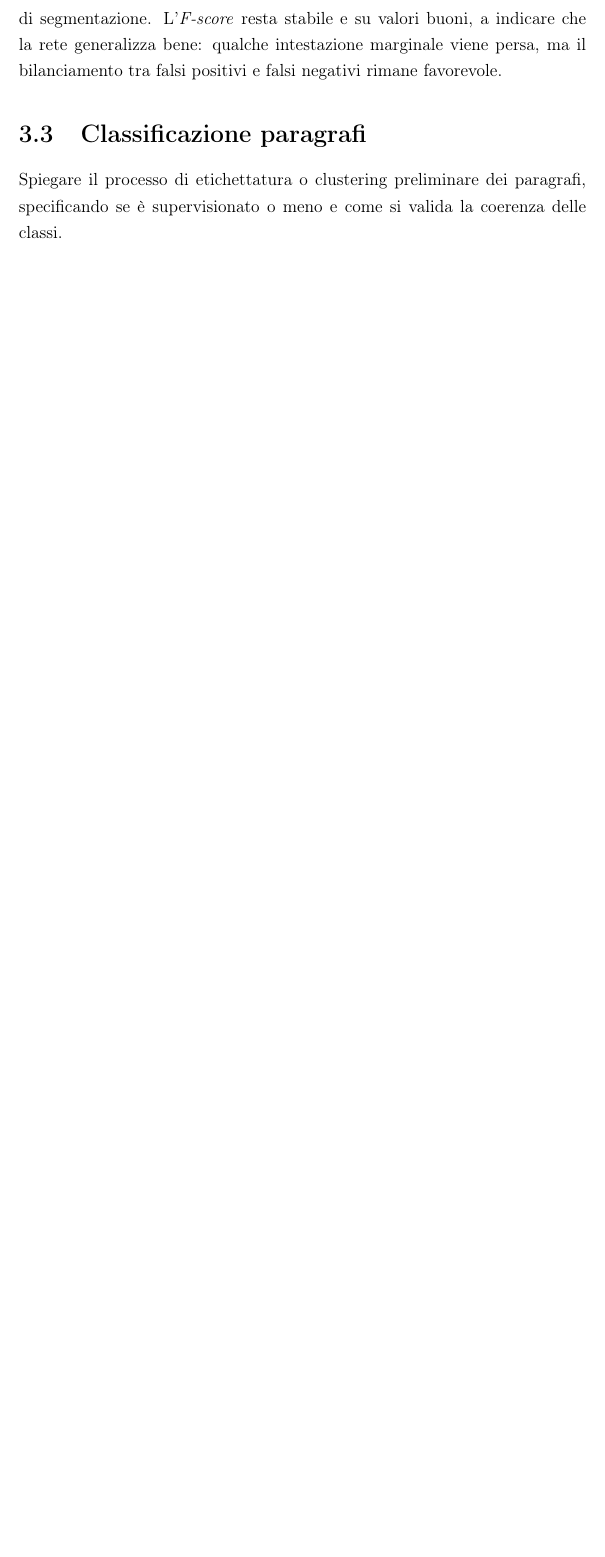
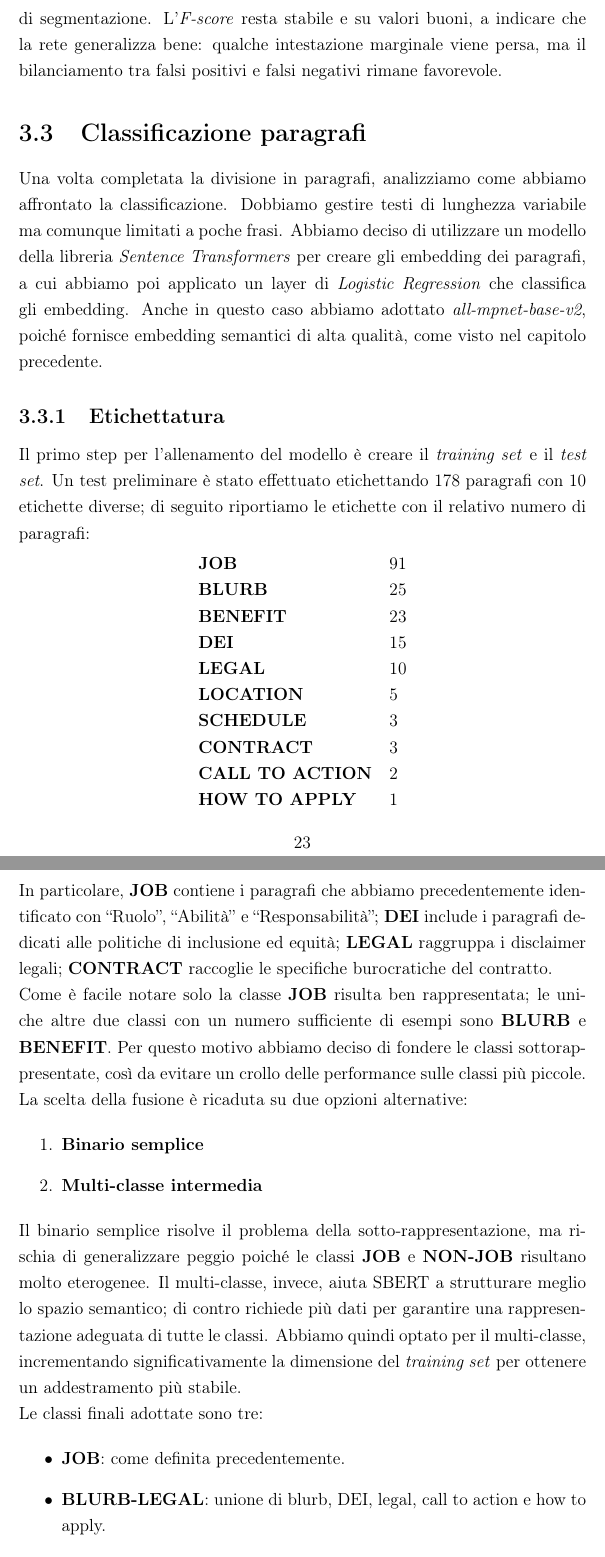
Before and after one commit to Tbag00/tesi_triennale, a LaTeX document (main.tex, which reads 2datacleaning.tex): part of page 23 of 27 before the commit and two parts of pages 23 and 24 of 29 after it, the two joined at a grey line, cut so that both start at the same text, the shorter picture padded with empty space. Compiled offline with pdfLaTeX.

Commit message:
iniziata sezione sull'etichetatura dei paragrafi

```diff
--- a/2datacleaning.tex
+++ b/2datacleaning.tex
@@ -292,4 +292,42 @@ eval_frequency = 200
 \noindent Il \textit{test set} è composto da altre 20 descrizioni per un totale di 150 intestazioni.
 \noindent Il modello mostra una \textit{precisione} elevata e una \textit{sensibilità} complessivamente soddisfacente. La \textit{recall}, come evidenziato in Figura~\ref{fig:header-metrics}, diminuisce in modo sensibile, ma rimane entro un intervallo accettabile per l'obiettivo di segmentazione. L'\textit{F-score} resta stabile e su valori buoni, a indicare che la rete generalizza bene: qualche intestazione marginale viene persa, ma il bilanciamento tra falsi positivi e falsi negativi rimane favorevole.
 \section{Classificazione paragrafi}
-Spiegare il processo di etichettatura o clustering preliminare dei paragrafi, specificando se è supervisionato o meno e come si valida la coerenza delle classi.
+
+\noindent Una volta completata la divisione in paragrafi, analizziamo come abbiamo affrontato la classificazione. Dobbiamo gestire testi di lunghezza variabile ma comunque limitati a poche frasi. Abbiamo deciso di utilizzare un modello della libreria \textit{Sentence Transformers} per creare gli embedding dei paragrafi, a cui abbiamo poi applicato un layer di \textit{Logistic Regression} che classifica gli embedding. Anche in questo caso abbiamo adottato \textit{all-mpnet-base-v2}, poiché fornisce embedding semantici di alta qualità, come visto nel capitolo precedente.
+
+\subsection{Etichettatura}
+
+\noindent Il primo step per l'allenamento del modello è creare il \textit{training set} e il \textit{test set}. Un test preliminare è stato effettuato etichettando 178 paragrafi con 10 etichette diverse; di seguito riportiamo le etichette con il relativo numero di paragrafi:
+
+\begin{center}
+\begin{tabular}{ll}
+\textbf{JOB} & 91 \\
+\textbf{BLURB} & 25 \\
+\textbf{BENEFIT} & 23 \\
+\textbf{DEI} & 15 \\
+\textbf{LEGAL} & 10 \\
+\textbf{LOCATION} & 5 \\
+\textbf{SCHEDULE} & 3 \\
+\textbf{CONTRACT} & 3 \\
+\textbf{CALL TO ACTION} & 2 \\
+\textbf{HOW TO APPLY} & 1 \\
+\end{tabular}
+\end{center}
+
+\noindent In particolare, \textbf{JOB} contiene i paragrafi che abbiamo precedentemente identificato con ``Ruolo'', ``Abilità'' e ``Responsabilità''; \textbf{DEI} include i paragrafi dedicati alle politiche di inclusione ed equità; \textbf{LEGAL} raggruppa i disclaimer legali; \textbf{CONTRACT} raccoglie le specifiche burocratiche del contratto.
+
+\noindent Come è facile notare solo la classe \textbf{JOB} risulta ben rappresentata; le uniche altre due classi con un numero sufficiente di esempi sono \textbf{BLURB} e \textbf{BENEFIT}. Per questo motivo abbiamo deciso di fondere le classi sottorappresentate, così da evitare un crollo delle performance sulle classi più piccole. La scelta della fusione è ricaduta su due opzioni alternative:
+
+\begin{enumerate}
+    \item \textbf{Binario semplice}
+    \item \textbf{Multi-classe intermedia}
+\end{enumerate}
+
+\noindent Il binario semplice risolve il problema della sotto-rappresentazione, ma rischia di generalizzare peggio poiché le classi \textbf{JOB} e \textbf{NON-JOB} risultano molto eterogenee. Il multi-classe, invece, aiuta SBERT a strutturare meglio lo spazio semantico; di contro richiede più dati per garantire una rappresentazione adeguata di tutte le classi. Abbiamo quindi optato per il multi-classe, incrementando significativamente la dimensione del \textit{training set} per ottenere un addestramento più stabile.
+
+\noindent Le classi finali adottate sono tre:
+
+\begin{itemize}
+    \item \textbf{JOB}: come definita precedentemente.
+    \item \textbf{BLURB-LEGAL}: unione di blurb, DEI, legal, call to action e how to apply.
+    \item \textbf{OFFER-DETAIL}: unione di benefit, location, schedule, contract.
```
Also changed, not shown: main.pdf, 2datacleaning.tex (13 more changed lines), 6 other files.
